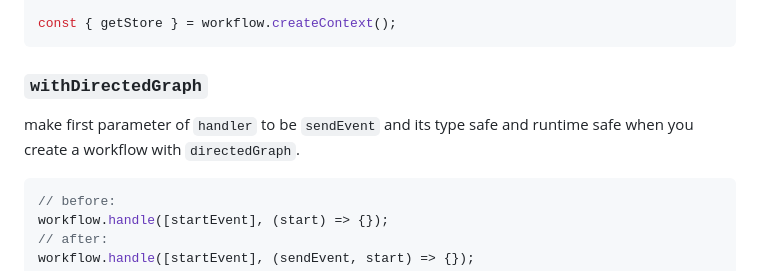
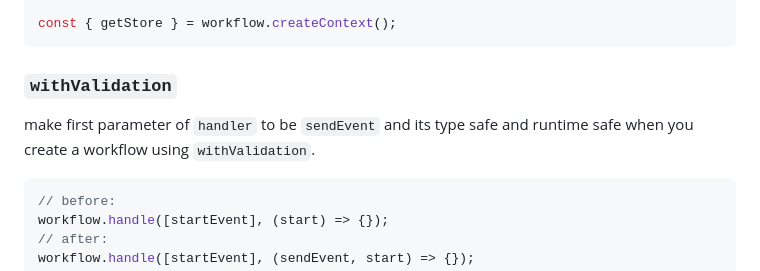
Before and after one commit to run-llama/workflows-ts, a Markdown page: README.md, the part around the change. GitHub-like rendering.

Commit message:
docs: update

````diff
--- a/README.md
+++ b/README.md
@@ -201,9 +201,10 @@ workflow.handle([startEvent], () => {
 const { getStore } = workflow.createContext();
 ```
 
-### `withDirectedGraph`
+### `withValidation`
 
-make first parameter of `handler` to be `sendEvent` and its type safe and runtime safe when you create a workflow with `directedGraph`.
+make first parameter of `handler` to be `sendEvent` and its type safe and runtime safe
+when you create a workflow using `withValidation`.
 
 ```ts
 // before:
````
